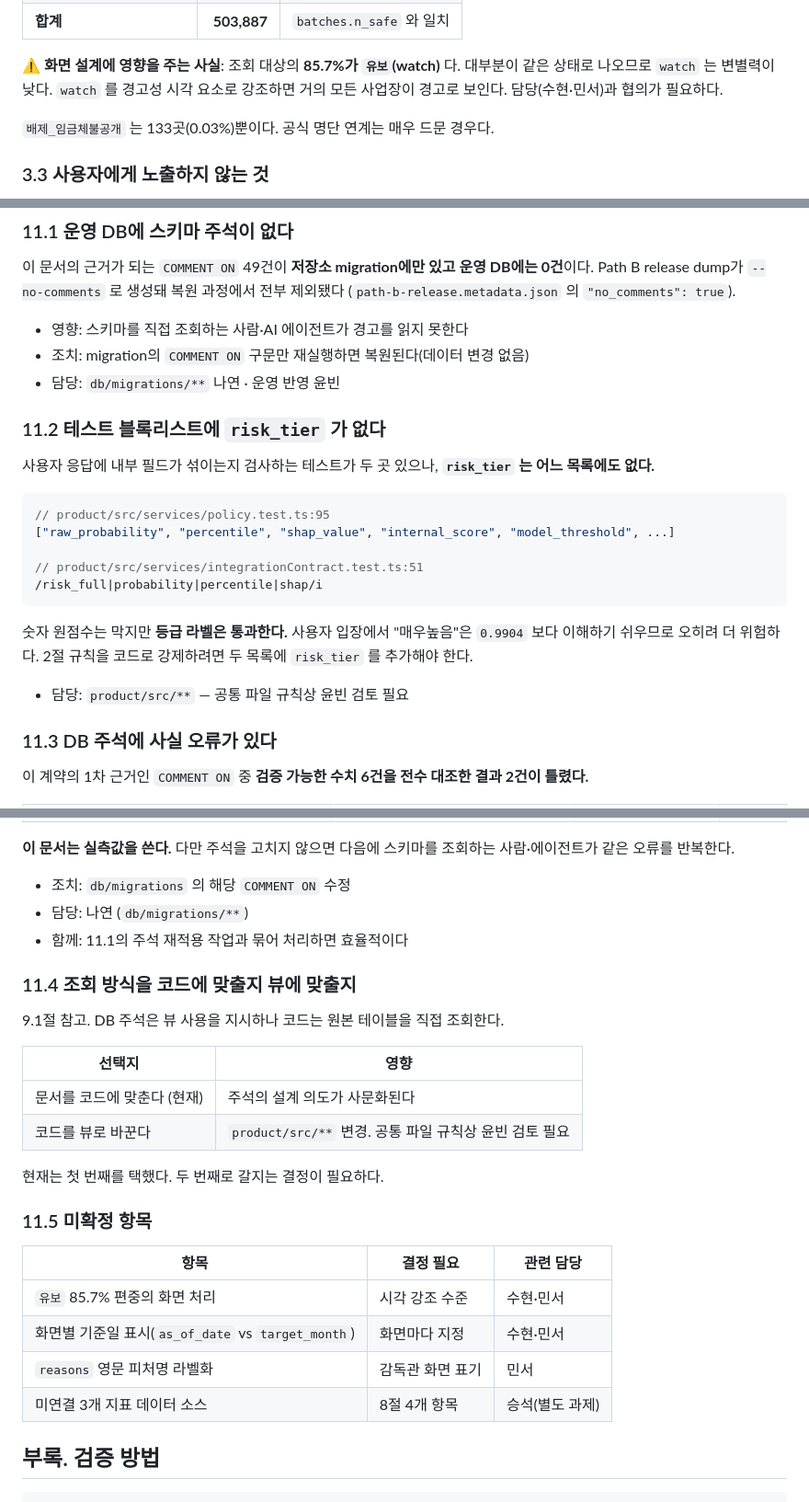
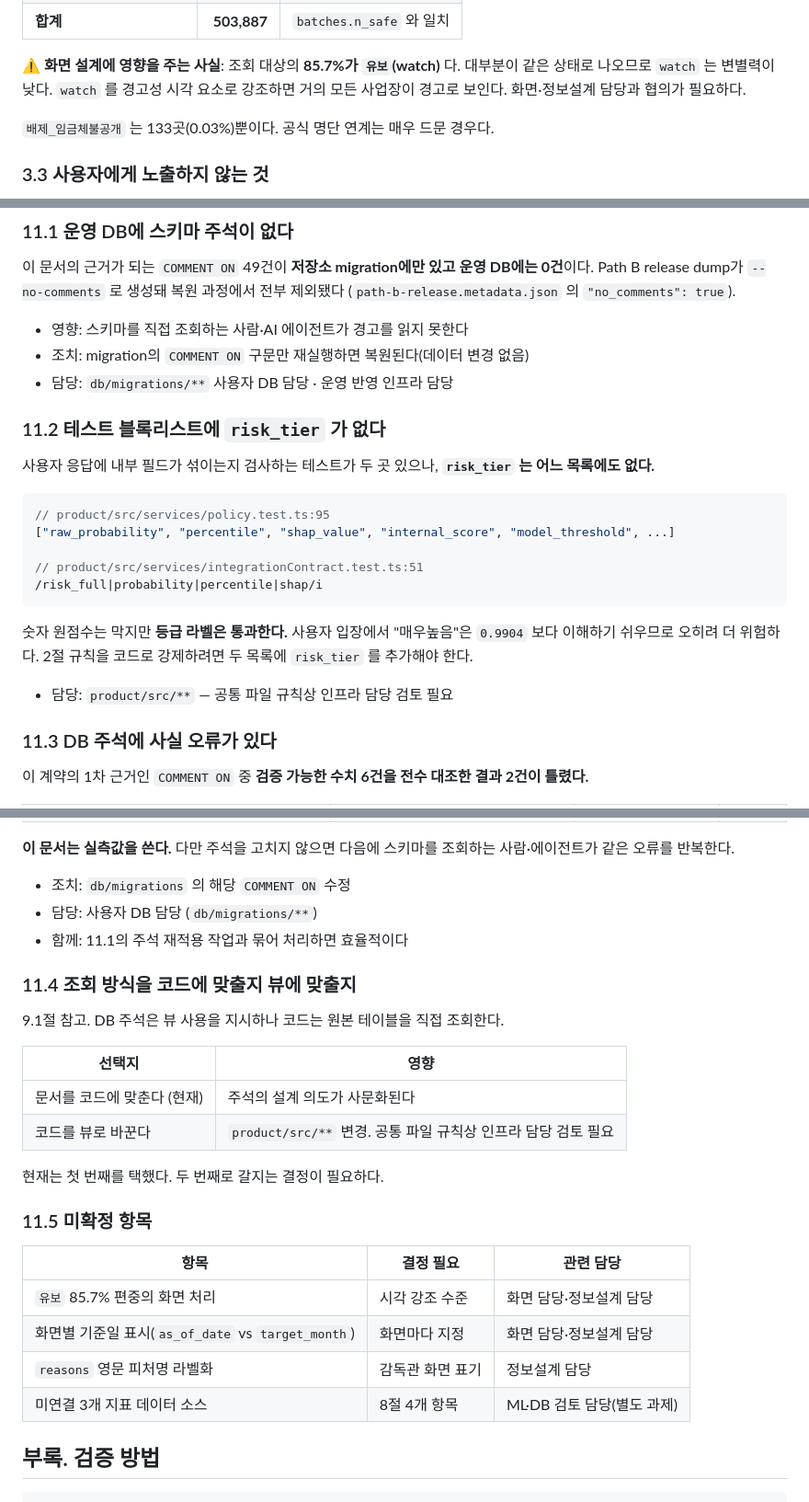
Before and after one commit to SeD-ShallweData/2nd_Side2026_Project, a Markdown page: docs/data-contract/wage-risk.md, 3 parts joined by grey strips. Shown at 92% size. Rendered like a GitHub page.

```diff
--- a/docs/data-contract/wage-risk.md
+++ b/docs/data-contract/wage-risk.md
@@ -78,7 +78,7 @@ watch=추가 확인 권장, review=우선 확인 필요, unknown=분석 자료
 
 **⚠️ 화면 설계에 영향을 주는 사실**: 조회 대상의 **85.7%가 `유보`(watch)** 다.
 대부분이 같은 상태로 나오므로 `watch` 는 변별력이 낮다. `watch` 를 경고성 시각 요소로
-강조하면 거의 모든 사업장이 경고로 보인다. 담당(수현·민서)과 협의가 필요하다.
+강조하면 거의 모든 사업장이 경고로 보인다. 화면·정보설계 담당과 협의가 필요하다.
 
 `배제_임금체불공개` 는 133곳(0.03%)뿐이다. 공식 명단 연계는 매우 드문 경우다.
 
@@ -314,7 +314,7 @@ Path B release dump가 `--no-comments` 로 생성돼 복원 과정에서 전부
 
 - 영향: 스키마를 직접 조회하는 사람·AI 에이전트가 경고를 읽지 못한다
 - 조치: migration의 `COMMENT ON` 구문만 재실행하면 복원된다(데이터 변경 없음)
-- 담당: `db/migrations/**` 나연 · 운영 반영 윤빈
+- 담당: `db/migrations/**` 사용자 DB 담당 · 운영 반영 인프라 담당
 
 ### 11.2 테스트 블록리스트에 `risk_tier` 가 없다
 
@@ -333,7 +333,7 @@ Path B release dump가 `--no-comments` 로 생성돼 복원 과정에서 전부
 이해하기 쉬우므로 오히려 더 위험하다. 2절 규칙을 코드로 강제하려면 두 목록에
 `risk_tier` 를 추가해야 한다.
 
-- 담당: `product/src/**` — 공통 파일 규칙상 윤빈 검토 필요
+- 담당: `product/src/**` — 공통 파일 규칙상 인프라 담당 검토 필요
 
 ### 11.3 DB 주석에 사실 오류가 있다
 
@@ -352,7 +352,7 @@ Path B release dump가 `--no-comments` 로 생성돼 복원 과정에서 전부
 같은 오류를 반복한다.
 
 - 조치: `db/migrations` 의 해당 `COMMENT ON` 수정
-- 담당: 나연 (`db/migrations/**`)
+- 담당: 사용자 DB 담당 (`db/migrations/**`)
 - 함께: 11.1의 주석 재적용 작업과 묶어 처리하면 효율적이다
 
 ### 11.4 조회 방식을 코드에 맞출지 뷰에 맞출지
@@ -362,7 +362,7 @@ Path B release dump가 `--no-comments` 로 생성돼 복원 과정에서 전부
 | 선택지 | 영향 |
 | --- | --- |
 | 문서를 코드에 맞춘다 (현재) | 주석의 설계 의도가 사문화된다 |
-| 코드를 뷰로 바꾼다 | `product/src/**` 변경. 공통 파일 규칙상 윤빈 검토 필요 |
+| 코드를 뷰로 바꾼다 | `product/src/**` 변경. 공통 파일 규칙상 인프라 담당 검토 필요 |
 
 현재는 첫 번째를 택했다. 두 번째로 갈지는 결정이 필요하다.
 
@@ -370,10 +370,10 @@ Path B release dump가 `--no-comments` 로 생성돼 복원 과정에서 전부
 
 | 항목 | 결정 필요 | 관련 담당 |
 | --- | --- | --- |
-| `유보` 85.7% 편중의 화면 처리 | 시각 강조 수준 | 수현·민서 |
-| 화면별 기준일 표시(`as_of_date` vs `target_month`) | 화면마다 지정 | 수현·민서 |
-| `reasons` 영문 피처명 라벨화 | 감독관 화면 표기 | 민서 |
-| 미연결 3개 지표 데이터 소스 | 8절 4개 항목 | 승석(별도 과제) |
+| `유보` 85.7% 편중의 화면 처리 | 시각 강조 수준 | 화면 담당·정보설계 담당 |
+| 화면별 기준일 표시(`as_of_date` vs `target_month`) | 화면마다 지정 | 화면 담당·정보설계 담당 |
+| `reasons` 영문 피처명 라벨화 | 감독관 화면 표기 | 정보설계 담당 |
+| 미연결 3개 지표 데이터 소스 | 8절 4개 항목 | ML·DB 검토 담당(별도 과제) |
 
 ## 부록. 검증 방법
 
```
Also changed, not shown: other parts of docs/data-contract/wage-risk.md (+1 -1 lines), docs/data-contract/README.md (+13 -13 lines).
